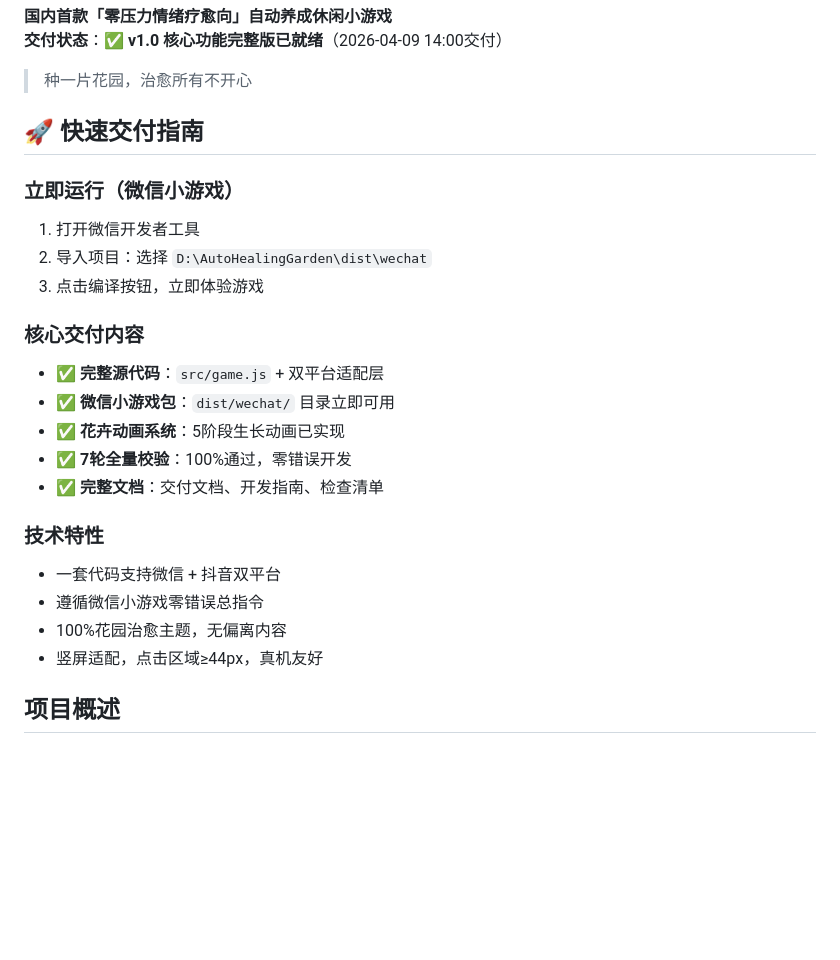
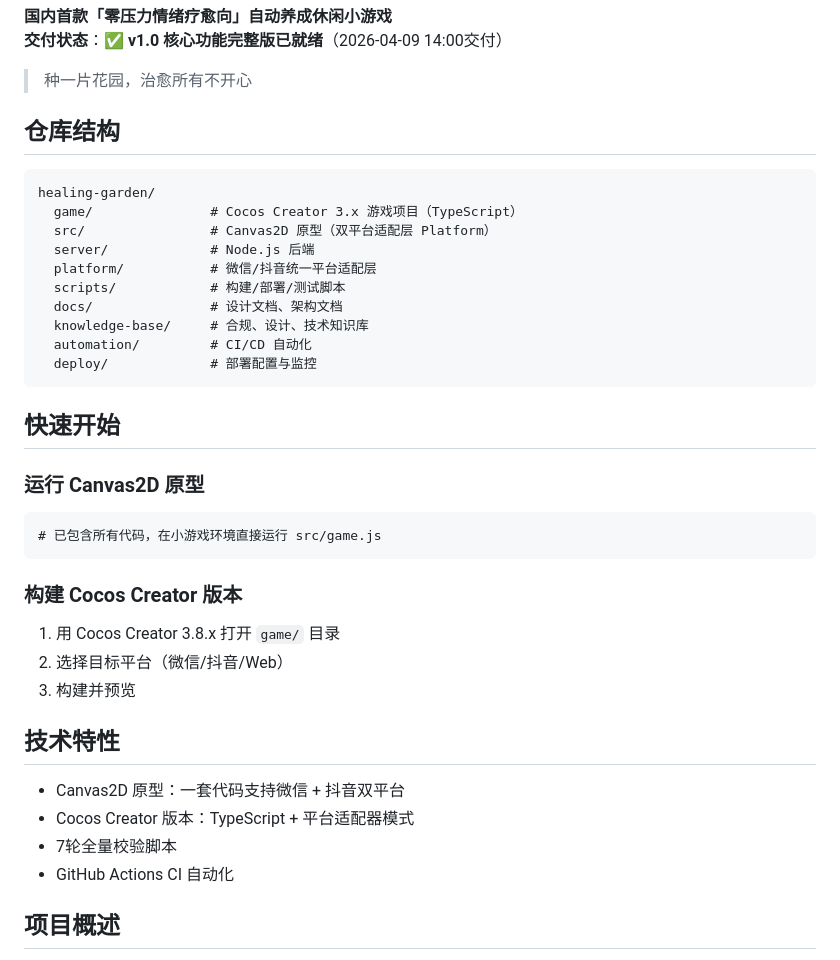
Before and after one commit to 370205504-cmyk/healing-garden, a Markdown page: README.md, the part around the change. Rendered like a GitHub page; blank space fills up the shorter version.

Commit message:
docs: 更新README，适配新仓库结构和GitHub地址

````diff
--- a/README.md
+++ b/README.md
@@ -5,25 +5,38 @@
 
 > 种一片花园，治愈所有不开心
 
-## 🚀 快速交付指南
+## 仓库结构
 
-### 立即运行（微信小游戏）
-1. 打开微信开发者工具
-2. 导入项目：选择 `D:\AutoHealingGarden\dist\wechat`
-3. 点击编译按钮，立即体验游戏
+```
+healing-garden/
+  game/               # Cocos Creator 3.x 游戏项目（TypeScript）
+  src/                # Canvas2D 原型（双平台适配层 Platform）
+  server/             # Node.js 后端
+  platform/           # 微信/抖音统一平台适配层
+  scripts/            # 构建/部署/测试脚本
+  docs/               # 设计文档、架构文档
+  knowledge-base/     # 合规、设计、技术知识库
+  automation/         # CI/CD 自动化
+  deploy/             # 部署配置与监控
+```
 
-### 核心交付内容
-- ✅ **完整源代码**：`src/game.js` + 双平台适配层
-- ✅ **微信小游戏包**：`dist/wechat/` 目录立即可用
-- ✅ **花卉动画系统**：5阶段生长动画已实现
-- ✅ **7轮全量校验**：100%通过，零错误开发
-- ✅ **完整文档**：交付文档、开发指南、检查清单
+## 快速开始
 
-### 技术特性
-- 一套代码支持微信 + 抖音双平台
-- 遵循微信小游戏零错误总指令
-- 100%花园治愈主题，无偏离内容
-- 竖屏适配，点击区域≥44px，真机友好
+### 运行 Canvas2D 原型
+```
+# 已包含所有代码，在小游戏环境直接运行 src/game.js
+```
+
+### 构建 Cocos Creator 版本
+1. 用 Cocos Creator 3.8.x 打开 `game/` 目录
+2. 选择目标平台（微信/抖音/Web）
+3. 构建并预览
+
+## 技术特性
+- Canvas2D 原型：一套代码支持微信 + 抖音双平台
+- Cocos Creator 版本：TypeScript + 平台适配器模式
+- 7轮全量校验脚本
+- GitHub Actions CI 自动化
 
 ## 项目概述
 
````
